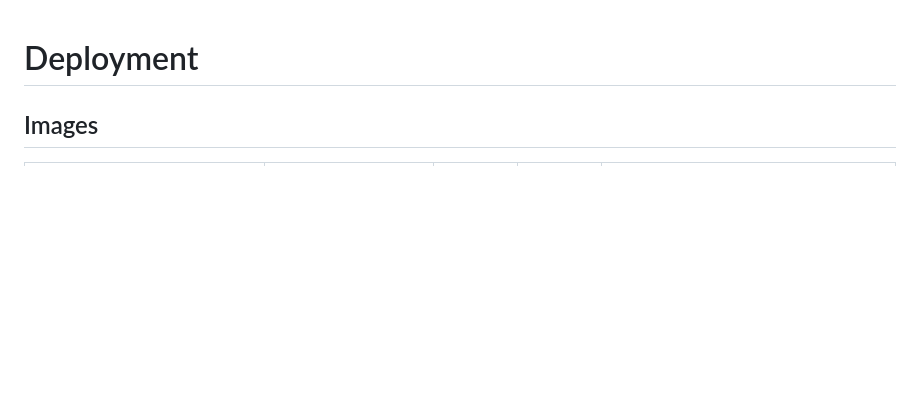
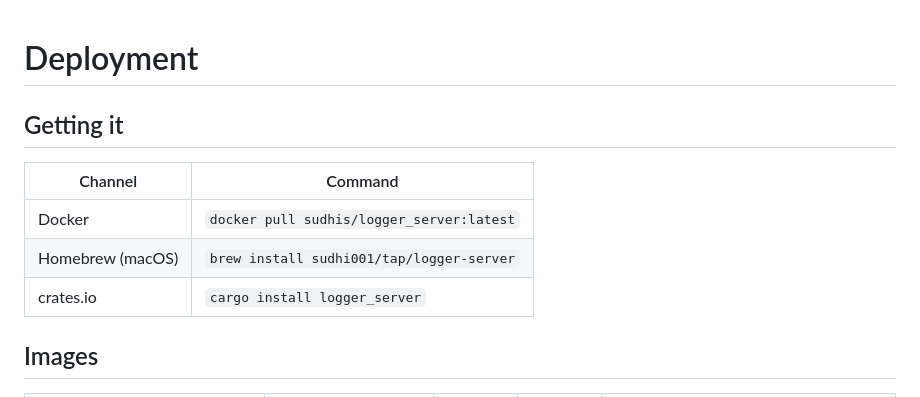
Before and after one commit to sudhi001/logger_server, a Markdown page: docs/deployment.md, the part around the change. Rendered like a GitHub page; blank space fills up the shorter version.

```diff
--- a/docs/deployment.md
+++ b/docs/deployment.md
@@ -1,4 +1,12 @@
 # Deployment
+
+## Getting it
+
+| Channel | Command |
+|---|---|
+| Docker | `docker pull sudhis/logger_server:latest` |
+| Homebrew (macOS) | `brew install sudhi001/tap/logger-server` |
+| crates.io | `cargo install logger_server` |
 
 ## Images
 
```
Also changed, not shown: README.md (+17 -4 lines), docs/quickstart.md (+3 -1 lines).
